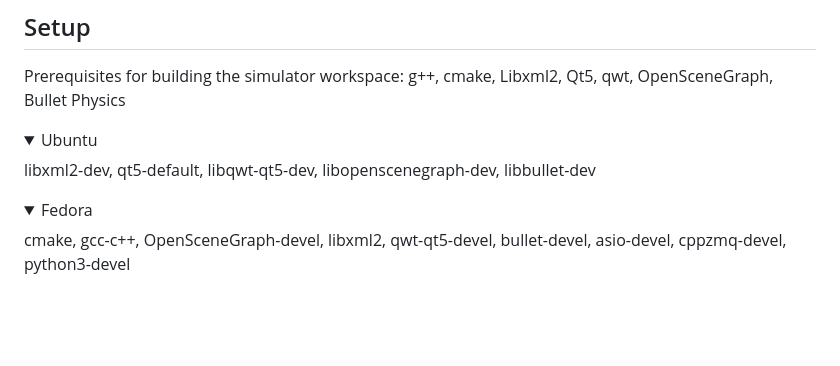
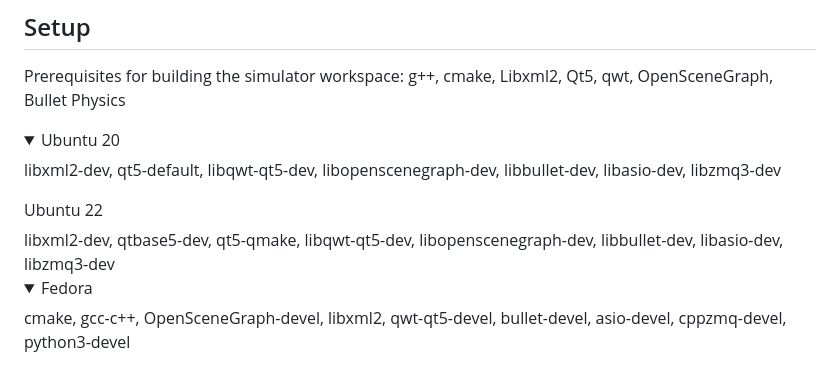
Before and after one commit to HRI-EU/AttentiveSupport, a Markdown page: README.md, the part around the change. GitHub-like rendering; folded sections open; blank space fills up the shorter version.

Commit message:
Update README.md for Ubuntu usage

```diff
--- a/README.md
+++ b/README.md
@@ -12,8 +12,11 @@ See the [project website](https://hri-eu.github.io/AttentiveSupport/) for an ove
 Prerequisites for building the simulator workspace: g++, cmake, Libxml2, Qt5, qwt, OpenSceneGraph, Bullet Physics
 
 <details>
-<summary>Ubuntu</summary>
-libxml2-dev, qt5-default, libqwt-qt5-dev, libopenscenegraph-dev, libbullet-dev
+<summary>Ubuntu 20</summary>
+libxml2-dev, qt5-default, libqwt-qt5-dev, libopenscenegraph-dev, libbullet-dev, libasio-dev, libzmq3-dev
+</details>
+<summary>Ubuntu 22</summary>
+libxml2-dev, qtbase5-dev, qt5-qmake, libqwt-qt5-dev, libopenscenegraph-dev, libbullet-dev, libasio-dev, libzmq3-dev
 </details>
 <details>
 <summary>Fedora</summary>
```
